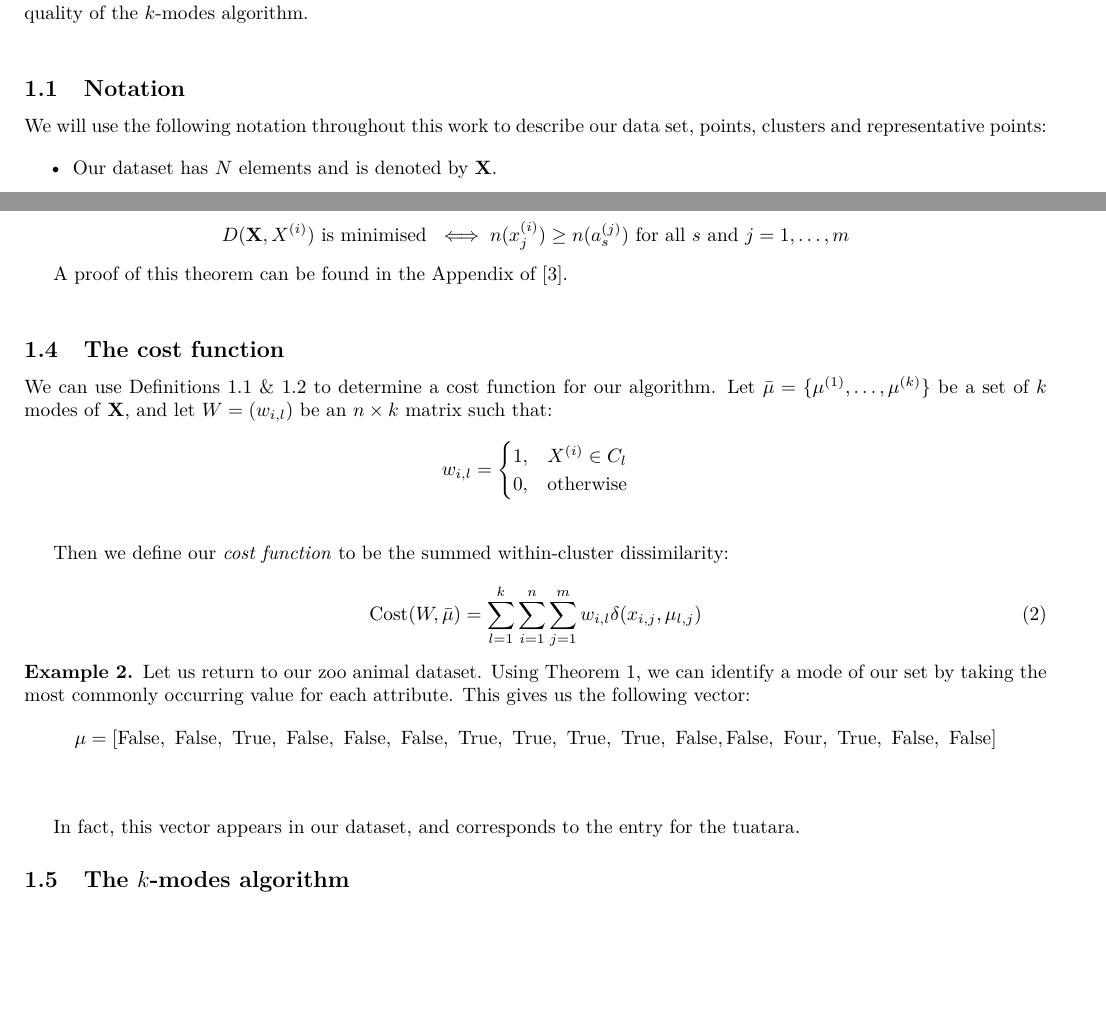
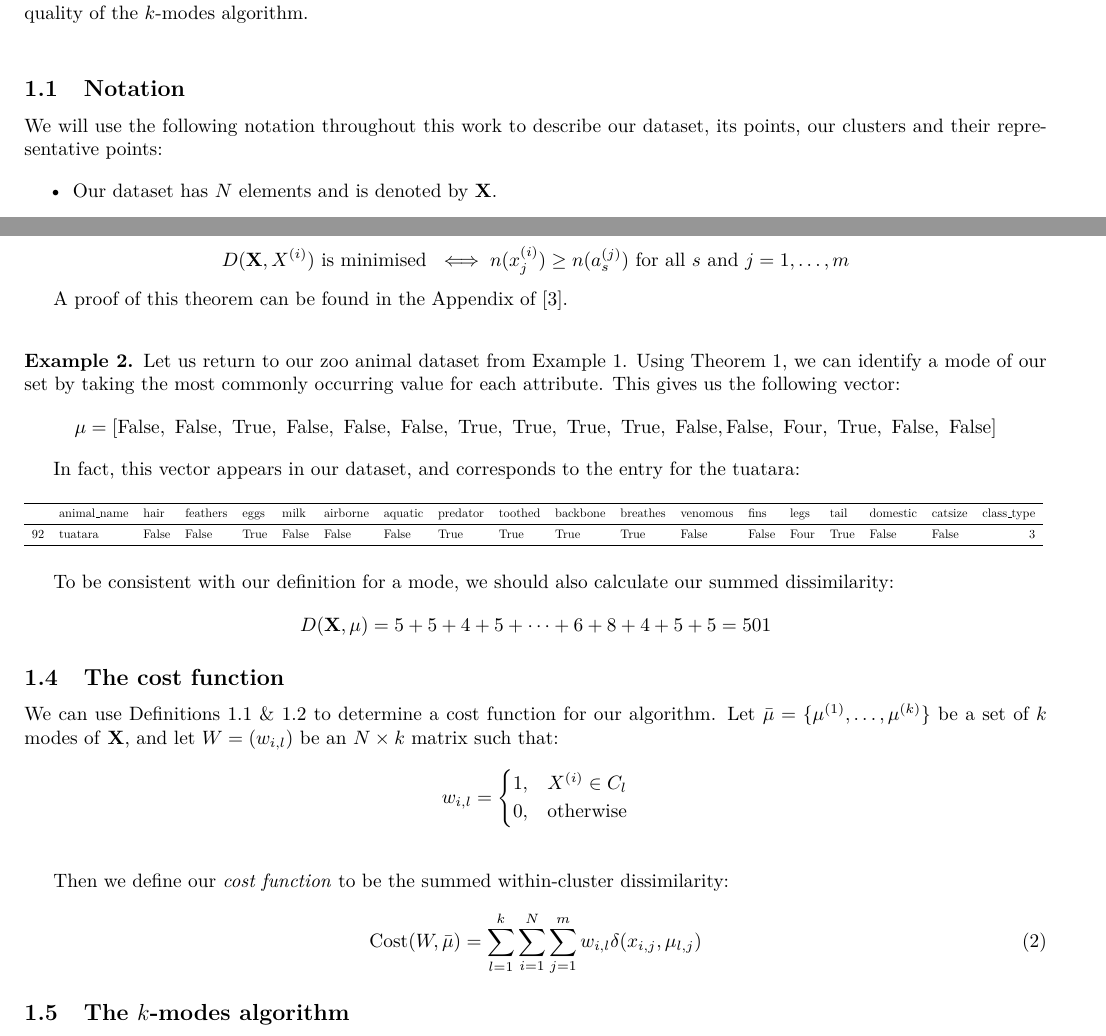
Before and after one commit to daffidwilde/kmodes-init-paper, a LaTeX document (main.tex, which reads sections/01-kmodes.tex, tex/tuatara.tex): two parts of pages 1 and 3 of 11, joined at a grey line, cut so that both start at the same text, the shorter picture padded with empty space. Compiled offline with pdfLaTeX.

Commit message:
Finish mode example.
Move example up to mode subsection, and change indexing of dataframe
snippets. Next example will be going through the initialisation
processes.

```diff
--- a/sections/01-kmodes.tex
+++ b/sections/01-kmodes.tex
@@ -8,8 +8,8 @@ efficiency and quality of the \(k\)-modes algorithm.\\
 
 \subsection{Notation}\label{subsec:notation}
 
-We will use the following notation throughout this work to describe our data
-set, points, clusters and representative points:
+We will use the following notation throughout this work to describe our dataset,
+its points, our clusters and their representative points:
 
 \begin{itemize}
     \item Our dataset has \(N\) elements and is denoted by \textbf{X}.
@@ -176,12 +176,39 @@ a representative point. We call such a point a mode of \textbf{X}.\\
 \end{theorem}
 A proof of this theorem can be found in the Appendix of~\cite{Huang98}.\\
 
+\begin{example}\label{ex:mode}
+    Let us return to our zoo animal dataset from Example~\ref{ex:dissim}. Using
+    Theorem~\ref{thm:1}, we can identify a mode of our set by taking the most
+    commonly occurring value for each attribute. This gives us the following
+    vector:
+    \[
+        \mu = \left[\false, \ \false, \ \true, \ \false, \ \false, \ \false, \
+        \true, \ \true, \ \true, \ \true, \ \false, \false, \ \text{Four}, \
+        \true, \ \false, \ \false\right]
+    \]
+
+    In fact, this vector appears in our dataset, and corresponds to the entry
+    for the tuatara:
+
+    \begin{table}[h]
+        \resizebox{\textwidth}{!}{%
+        \centering
+        \input{tex/tuatara.tex}\label{tab:tuatara}
+    }
+    \end{table}
+
+    To be consistent with our definition for a mode, we should also calculate
+    our summed dissimilarity:
+    \[
+        D(\textbf{X}, \mu) = 5 + 5 + 4 + 5 + \cdots + 6 + 8 + 4 + 5 + 5 = 501
+    \]
+\end{example}
 
 \subsection{The cost function}\label{subsec:cost}
 
 We can use Definitions~\ref{def:dissim}~\&~\ref{def:mode} to determine a cost
 function for our algorithm. Let \(\bar{\mu} = \{\mu^{(1)}, \ldots, \mu^{(k)}\}\)
-be a set of \(k\) modes of \textbf{X}, and let \(W = (w_{i,l})\) be an \(n
+be a set of \(k\) modes of \textbf{X}, and let \(W = (w_{i,l})\) be an \(N
 \times k\) matrix such that:
 
 \[
@@ -195,25 +222,11 @@ Then we define our \emph{cost function} to be the summed within-cluster
 dissimilarity:
 
 \begin{equation}
-    \text{Cost}(W, \bar{\mu}) = \sum_{l=1}^{k} \sum_{i=1}^{n}
+    \text{Cost}(W, \bar{\mu}) = \sum_{l=1}^{k} \sum_{i=1}^{N}
                                 \sum_{j=1}^{m} w_{i,l}
                                 \delta(x_{i,j}, \mu_{l,j})
 \end{equation}
 
-\begin{example}\label{ex:cost}
-    Let us return to our zoo animal dataset. Using Theorem~\ref{thm:1}, we can
-    identify a mode of our set by taking the most commonly occurring value for
-    each attribute. This gives us the following vector:
-    \[
-        \mu = \left[\false, \ \false, \ \true, \ \false, \ \false, \ \false, \
-        \true, \ \true, \ \true, \ \true, \ \false, \false, \ \text{Four}, \
-        \true, \ \false, \ \false\right]
-    \]\\
-
-    In fact, this vector appears in our dataset, and corresponds to the entry
-    for the tuatara.
-
-\end{example}
 
 \subsection{The \(k\)-modes algorithm}\label{subsec:kmodes}
 
--- /dev/null
+++ b/tex/tuatara.tex
@@ -0,0 +1,7 @@
+\begin{tabular}{llllllllllllllllllr}
+\toprule
+{} & animal\_name &   hair &  feathers &  eggs &   milk &  airborne &  aquatic &  predator &  toothed &  backbone &  breathes &  venomous &   fins &  legs &  tail &  domestic &  catsize &  class\_type \\
+\midrule
+92 &     tuatara &  False &     False &  True &  False &     False &    False &      True &     True &      True &      True &     False &  False &  Four &  True &     False &    False &           3 \\
+\bottomrule
+\end{tabular}
```
Also changed, not shown: tex/zoo-head.tex (+5 -5 lines), sections/01-kmodes.tex (8 more changed lines).
